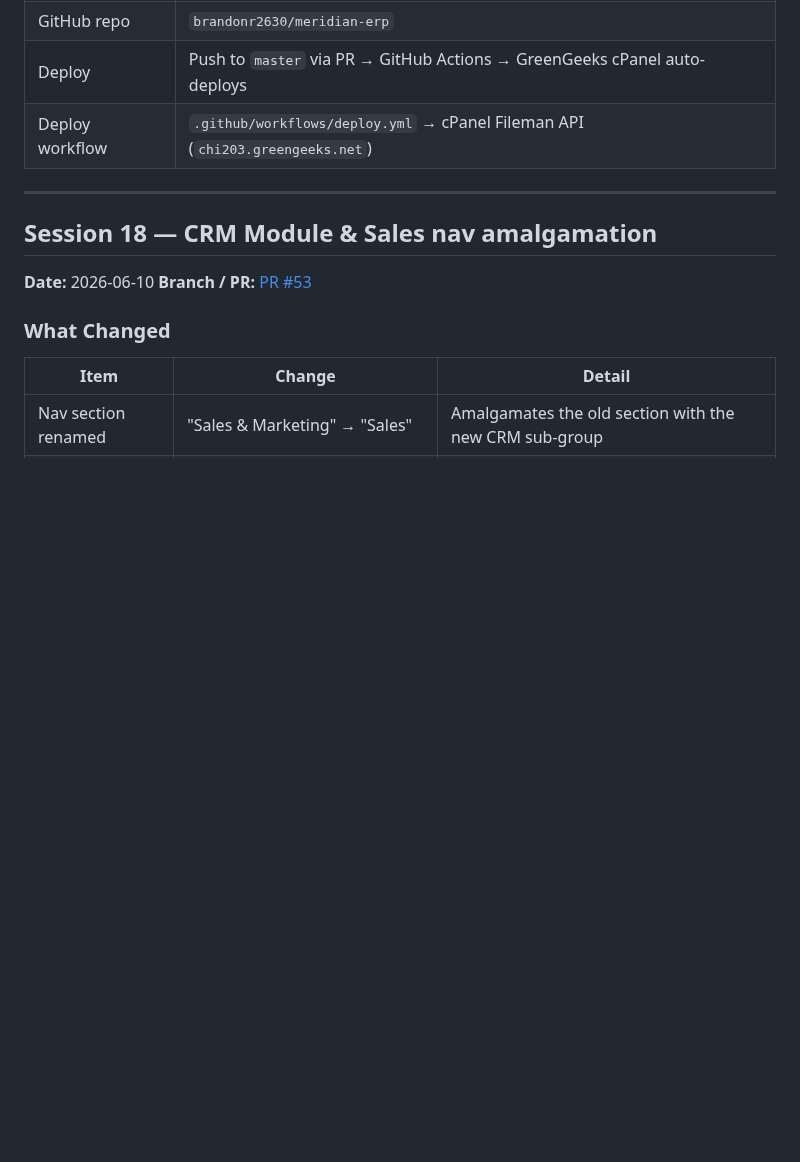
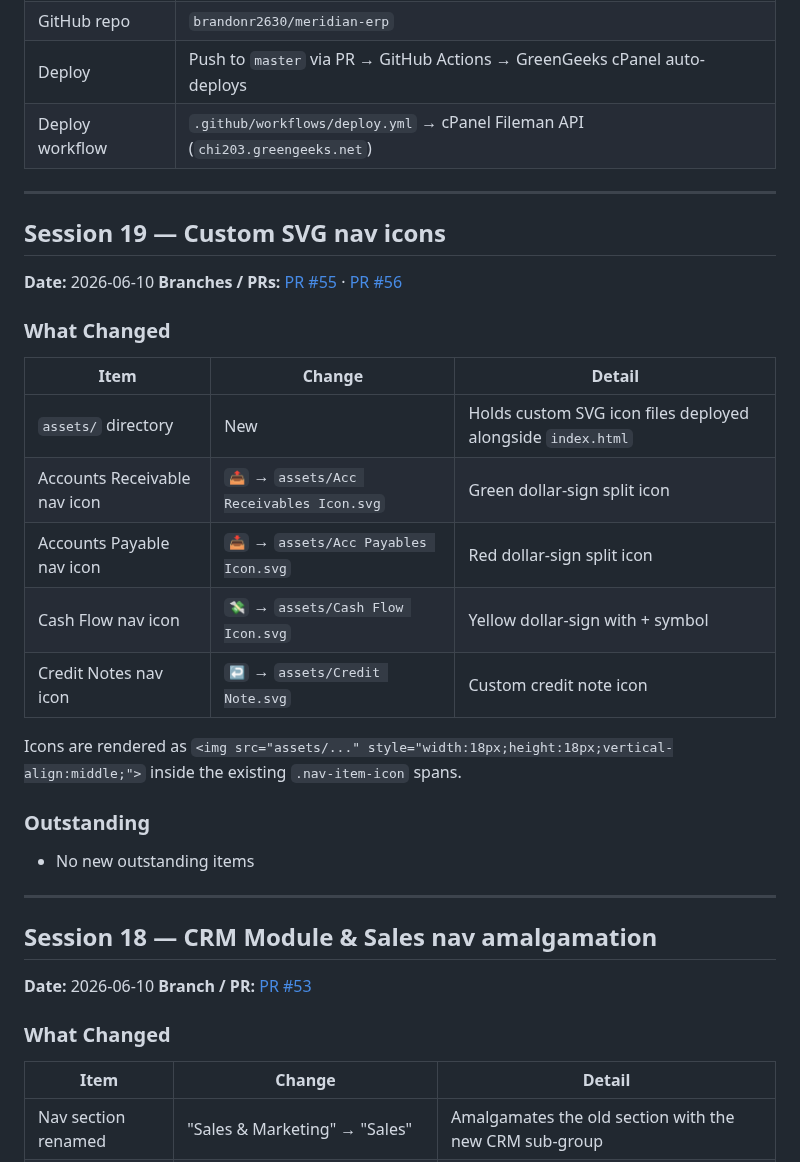
Before and after one commit to brandonr2630/meridian-erp, a Markdown page: handoff.md, the part around one of its changes. Drawn GitHub-style; blank space fills up the shorter version.

Commit message:
docs: update handoff with session 19 custom nav icons
Co-Authored-By: Claude Sonnet 4.6 <noreply@anthropic.com>

```diff
--- a/handoff.md
+++ b/handoff.md
@@ -12,6 +12,29 @@
 | GitHub repo | `brandonr2630/meridian-erp` |
 | Deploy | Push to `master` via PR → GitHub Actions → GreenGeeks cPanel auto-deploys |
 | Deploy workflow | `.github/workflows/deploy.yml` → cPanel Fileman API (`chi203.greengeeks.net`) |
+
+---
+
+## Session 19 — Custom SVG nav icons
+
+**Date:** 2026-06-10
+**Branches / PRs:** [PR #55](https://github.com/brandonr2630/meridian-erp/pull/55) · [PR #56](https://github.com/brandonr2630/meridian-erp/pull/56)
+
+### What Changed
+
+| Item | Change | Detail |
+|------|--------|--------|
+| `assets/` directory | New | Holds custom SVG icon files deployed alongside `index.html` |
+| Accounts Receivable nav icon | `📤` → `assets/Acc Receivables Icon.svg` | Green dollar-sign split icon |
+| Accounts Payable nav icon | `📥` → `assets/Acc Payables Icon.svg` | Red dollar-sign split icon |
+| Cash Flow nav icon | `💸` → `assets/Cash Flow Icon.svg` | Yellow dollar-sign with + symbol |
+| Credit Notes nav icon | `↩️` → `assets/Credit Note.svg` | Custom credit note icon |
+
+Icons are rendered as `<img src="assets/..." style="width:18px;height:18px;vertical-align:middle;">` inside the existing `.nav-item-icon` spans.
+
+### Outstanding
+
+- No new outstanding items
 
 ---
 
```
Also changed, not shown: other parts of handoff.md (+1 -1 lines).
